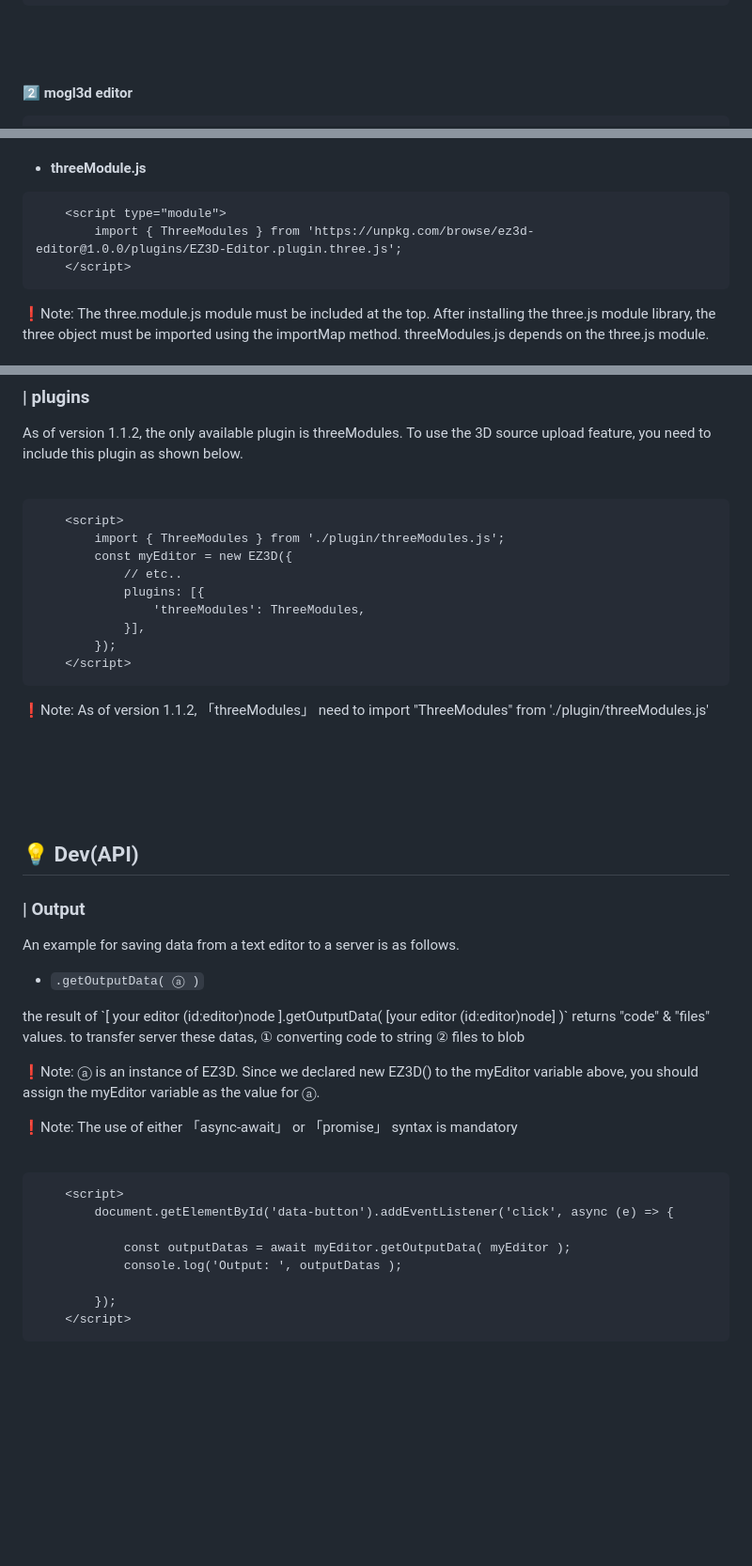
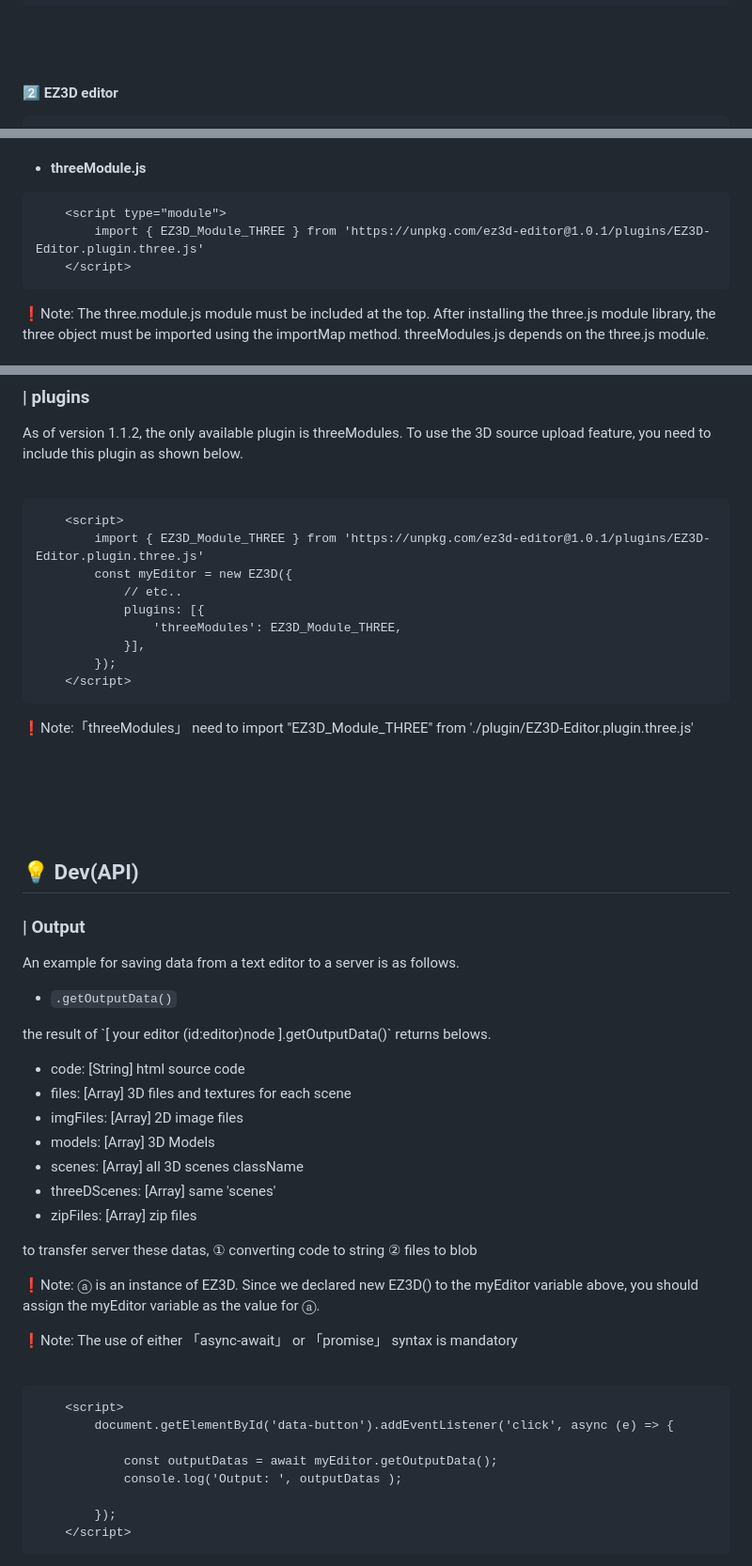
Before and after one commit to webdoli/ez3d-editor, a Markdown page: README.md, 3 parts joined by grey strips. Shown: that part at 94% size. GitHub-like rendering; blank space fills up the shorter version.

````diff
--- a/README.md
+++ b/README.md
@@ -50,7 +50,7 @@ In version 1.xx, only the 3D file upload feature is provided, and the supported
 
 
 
-#### 2️⃣ mogl3d editor
+#### 2️⃣ EZ3D editor
 
 
   ```html
@@ -68,7 +67,7 @@ If there is no need to upload 3D files, the 3D module does not need to be instal
 
 ```html
     <script type="module">
-        import { ThreeModules } from 'https://unpkg.com/browse/ez3d-editor@1.0.0/plugins/EZ3D-Editor.plugin.three.js';
+        import { EZ3D_Module_THREE } from 'https://unpkg.com/ez3d-editor@1.0.1/plugins/EZ3D-Editor.plugin.three.js'
     </script>
 ```
 <p>
@@ -261,17 +260,17 @@ If there is no need to upload 3D files, the 3D module does not need to be instal
 
 ```html
     <script>
-        import { ThreeModules } from './plugin/threeModules.js';
+        import { EZ3D_Module_THREE } from 'https://unpkg.com/ez3d-editor@1.0.1/plugins/EZ3D-Editor.plugin.three.js'
         const myEditor = new EZ3D({
             // etc..
             plugins: [{
-                'threeModules': ThreeModules,
+                'threeModules': EZ3D_Module_THREE,
             }],
         });
     </script>
 ```
 <p>
-    ❗Note: As of version 1.1.2, 「threeModules」 need to import "ThreeModules" from './plugin/threeModules.js'
+    ❗Note:「threeModules」 need to import "EZ3D_Module_THREE" from './plugin/EZ3D-Editor.plugin.three.js'
 </p>
 
 <br>
@@ -289,10 +288,20 @@ If there is no need to upload 3D files, the 3D module does not need to be instal
     An example for saving data from a text editor to a server is as follows.
 </p>
 
-* `.getOutputData( ⓐ )`
+* `.getOutputData()`
 
 <p>
-    the result of `[ your editor (id:editor)node ].getOutputData( [your editor (id:editor)node] )` returns "code" & "files" values.
+    the result of `[ your editor (id:editor)node ].getOutputData()` returns belows.
+</p>
+
+- code: [String] html source code
+- files: [Array] 3D files and textures for each scene
+- imgFiles: [Array] 2D image files
+- models: [Array] 3D Models
+- scenes: [Array] all 3D scenes className
+- threeDScenes: [Array] same 'scenes'
+- zipFiles: [Array] zip files
+<p>
     to transfer server these datas,
         ① converting code to string
         ② files to blob
@@ -310,7 +319,7 @@ If there is no need to upload 3D files, the 3D module does not need to be instal
     <script>
         document.getElementById('data-button').addEventListener('click', async (e) => {
 
-            const outputDatas = await myEditor.getOutputData( myEditor );
+            const outputDatas = await myEditor.getOutputData();
             console.log('Output: ', outputDatas );
 
         });
````
Also changed, not shown: other parts of README.md (+20 -20 lines).
